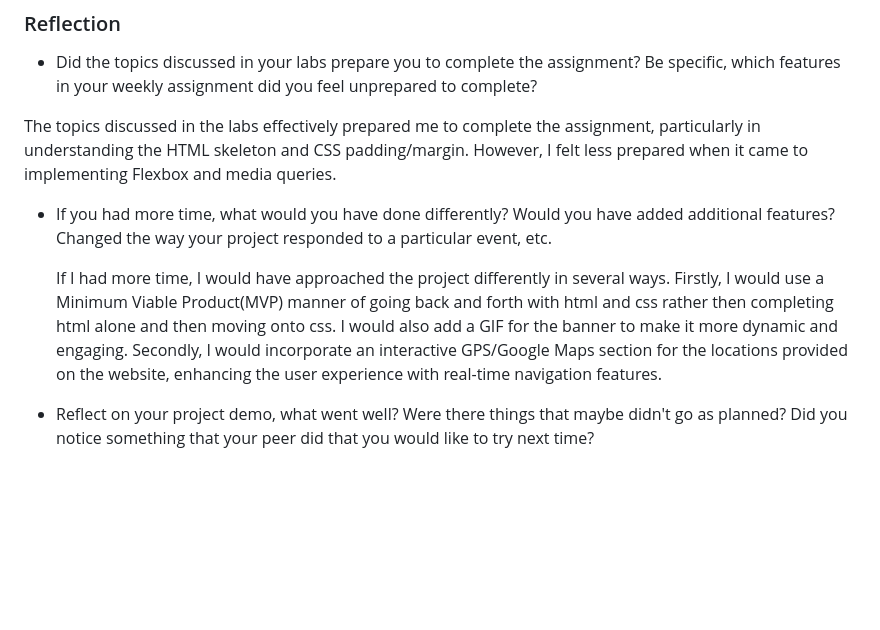
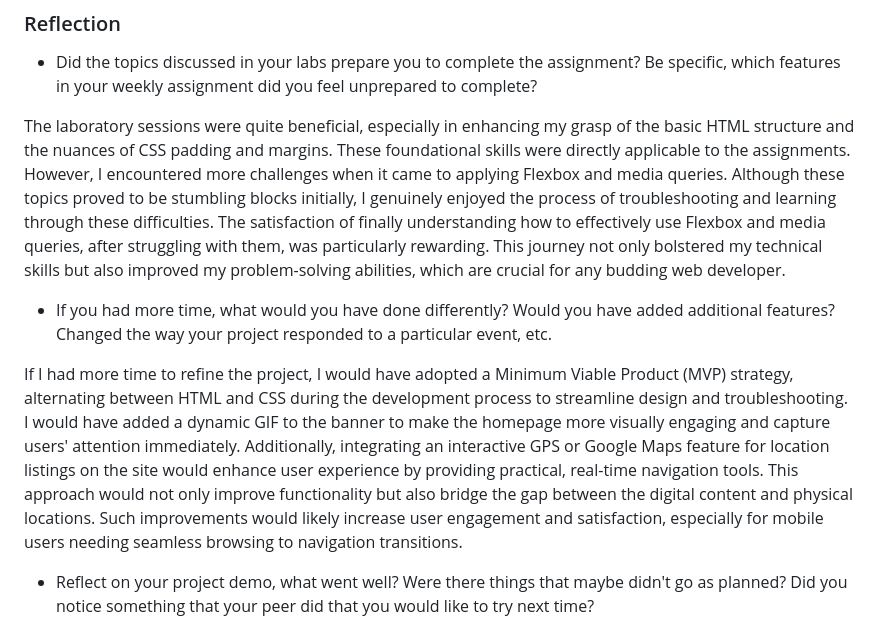
Before and after one commit to Ahmedh27/GlobeTrotter, a Markdown page: README.md, the part around the change. Drawn GitHub-style; blank space fills up the shorter version.

Commit message:
Final Project

```diff
--- a/README.md
+++ b/README.md
@@ -68,11 +68,12 @@ Deployed Application (optional): [Globetrotter Deployed Site](ADD_LINK_HERE)
 
 * Did the topics discussed in your labs prepare you to complete the assignment? Be specific, which features in your weekly assignment did you feel unprepared to complete?
 
-The topics discussed in the labs effectively prepared me to complete the assignment, particularly in understanding the HTML skeleton and CSS padding/margin. However, I felt less prepared when it came to implementing Flexbox and media queries.
+The laboratory sessions were quite beneficial, especially in enhancing my grasp of the basic HTML structure and the nuances of CSS padding and margins. These foundational skills were directly applicable to the assignments. However, I encountered more challenges when it came to applying Flexbox and media queries. Although these topics proved to be stumbling blocks initially, I genuinely enjoyed the process of troubleshooting and learning through these difficulties. The satisfaction of finally understanding how to effectively use Flexbox and media queries, after struggling with them, was particularly rewarding. This journey not only bolstered my technical skills but also improved my problem-solving abilities, which are crucial for any budding web developer.
 
 * If you had more time, what would you have done differently? Would you have added additional features? Changed the way your project responded to a particular event, etc.
 
-  If I had more time, I would have approached the project differently in several ways. Firstly, I would use a Minimum Viable Product(MVP) manner of going back and forth with html and css rather then completing html alone and then moving onto css. I would also add a GIF for the banner to make it more dynamic and engaging. Secondly, I would incorporate an interactive GPS/Google Maps section for the locations provided on the website, enhancing the user experience with real-time navigation features.
+If I had more time to refine the project, I would have adopted a Minimum Viable Product (MVP) strategy, alternating between HTML and CSS during the development process to streamline design and troubleshooting. I would have added a dynamic GIF to the banner to make the homepage more visually engaging and capture users' attention immediately. Additionally, integrating an interactive GPS or Google Maps feature for location listings on the site would enhance user experience by providing practical, real-time navigation tools. This approach would not only improve functionality but also bridge the gap between the digital content and physical locations. Such improvements would likely increase user engagement and satisfaction, especially for mobile users needing seamless browsing to navigation transitions.
+
 
 * Reflect on your project demo, what went well? Were there things that maybe didn't go as planned? Did you notice something that your peer did that you would like to try next time?
 
```
